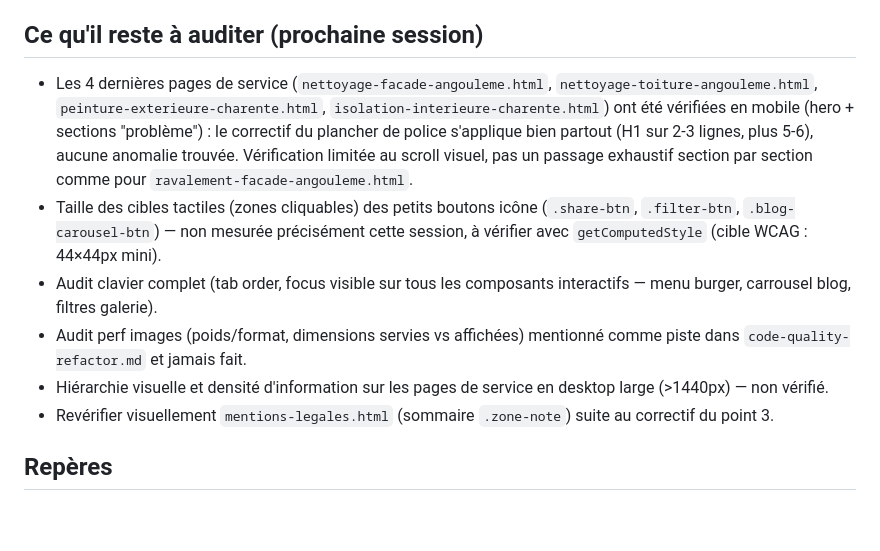
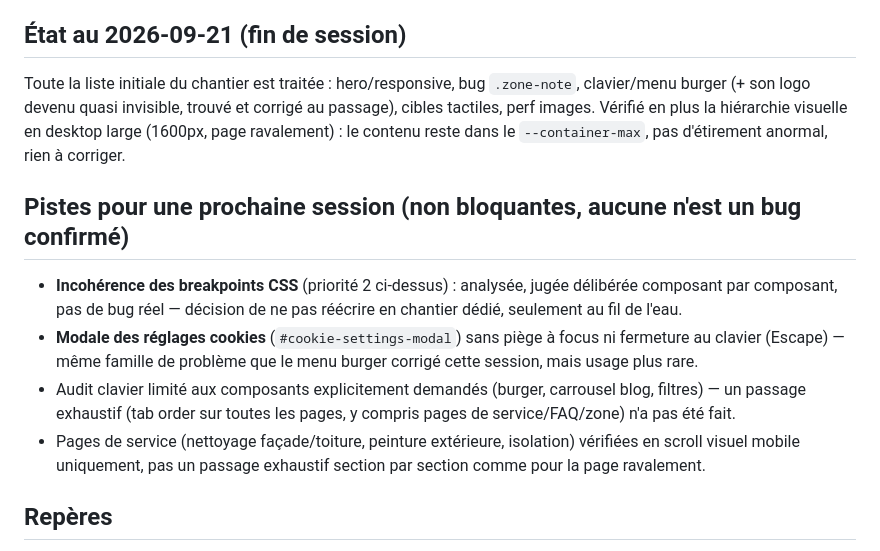
Before and after one commit to atlas161/Villeger-Peinture-Raval-Renovation, a Markdown page: docs/ux-ui-responsive-audit.md, the part around the change. Drawn GitHub-style; blank space fills up the shorter version.

Commit message:
Clôt le suivi de session de l'audit UX/UI/responsive
Vérifie la hiérarchie visuelle en desktop large (1600px) : rien à
corriger, le contenu reste dans --container-max. Met à jour la liste
"reste à faire", qui était périmée (touch targets/clavier/perf images
listés comme non faits alors qu'ils venaient d'être traités plus haut
dans le même document) ; ne garde que les pistes réellement ouvertes
pour une prochaine session.

Co-Authored-By: Claude Sonnet 5 <noreply@anthropic.com>

```diff
--- a/docs/ux-ui-responsive-audit.md
+++ b/docs/ux-ui-responsive-audit.md
@@ -204,24 +204,24 @@ n'existe pas réellement sur la page (confirmé à chaque fois via `document.doc
 capture après un `wait`, ou par `getComputedStyle`/`scrollWidth`, avant de conclure à un bug visuel — cf.
 piège similaire déjà documenté dans `code-quality-refactor.md` pour Playwright.
 
-## Ce qu'il reste à auditer (prochaine session)
+## État au 2026-09-21 (fin de session)
 
-- Les 4 dernières pages de service (`nettoyage-facade-angouleme.html`,
-  `nettoyage-toiture-angouleme.html`, `peinture-exterieure-charente.html`,
-  `isolation-interieure-charente.html`) ont été vérifiées en mobile (hero + sections "problème") : le
-  correctif du plancher de police s'applique bien partout (H1 sur 2-3 lignes, plus 5-6), aucune anomalie
-  trouvée. Vérification limitée au scroll visuel, pas un passage exhaustif section par section comme pour
-  `ravalement-facade-angouleme.html`.
-- Taille des cibles tactiles (zones cliquables) des petits boutons icône (`.share-btn`, `.filter-btn`,
-  `.blog-carousel-btn`) — non mesurée précisément cette session, à vérifier avec `getComputedStyle`
-  (cible WCAG : 44×44px mini).
-- Audit clavier complet (tab order, focus visible sur tous les composants interactifs — menu burger,
-  carrousel blog, filtres galerie).
-- Audit perf images (poids/format, dimensions servies vs affichées) mentionné comme piste dans
-  `code-quality-refactor.md` et jamais fait.
-- Hiérarchie visuelle et densité d'information sur les pages de service en desktop large (>1440px) — non
-  vérifié.
-- Revérifier visuellement `mentions-legales.html` (sommaire `.zone-note`) suite au correctif du point 3.
+Toute la liste initiale du chantier est traitée : hero/responsive, bug `.zone-note`, clavier/menu burger
+(+ son logo devenu quasi invisible, trouvé et corrigé au passage), cibles tactiles, perf images. Vérifié
+en plus la hiérarchie visuelle en desktop large (1600px, page ravalement) : le contenu reste dans le
+`--container-max`, pas d'étirement anormal, rien à corriger.
+
+## Pistes pour une prochaine session (non bloquantes, aucune n'est un bug confirmé)
+
+- **Incohérence des breakpoints CSS** (priorité 2 ci-dessus) : analysée, jugée délibérée composant par
+  composant, pas de bug réel — décision de ne pas réécrire en chantier dédié, seulement au fil de l'eau.
+- **Modale des réglages cookies** (`#cookie-settings-modal`) sans piège à focus ni fermeture au clavier
+  (Escape) — même famille de problème que le menu burger corrigé cette session, mais usage plus rare.
+- Audit clavier limité aux composants explicitement demandés (burger, carrousel blog, filtres) — un
+  passage exhaustif (tab order sur toutes les pages, y compris pages de service/FAQ/zone) n'a pas été
+  fait.
+- Pages de service (nettoyage façade/toiture, peinture extérieure, isolation) vérifiées en scroll visuel
+  mobile uniquement, pas un passage exhaustif section par section comme pour la page ravalement.
 
 ## Repères
 
```
